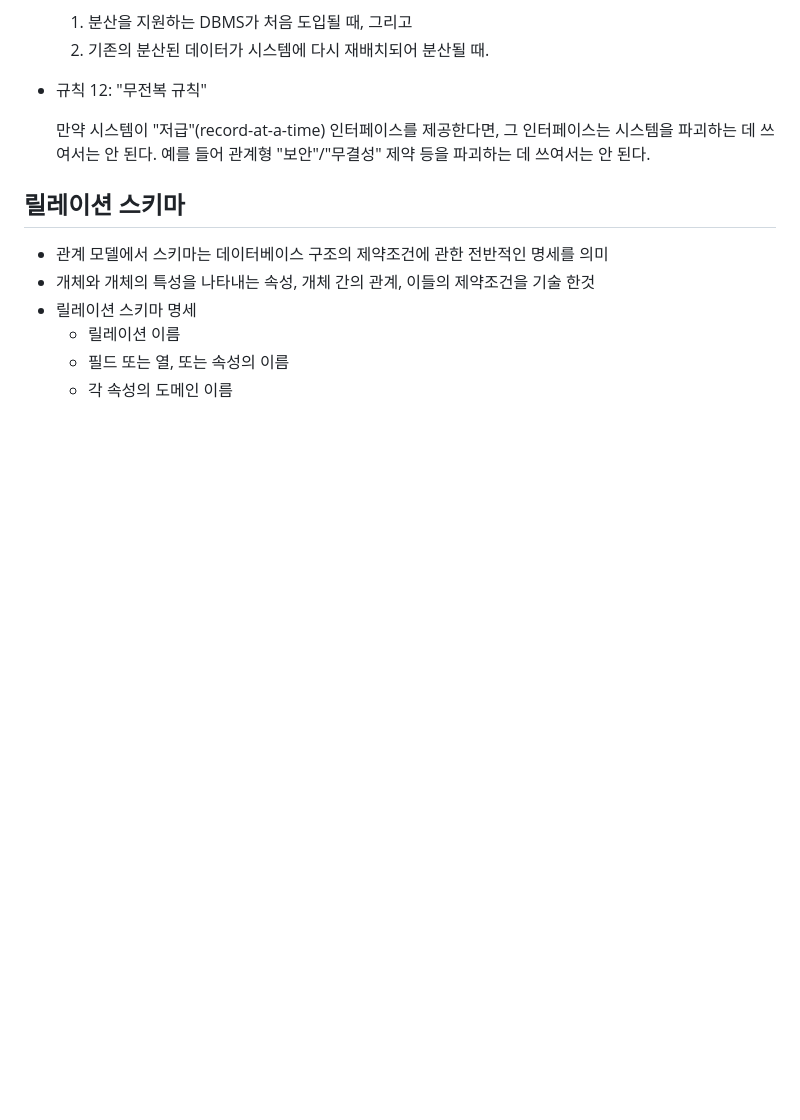
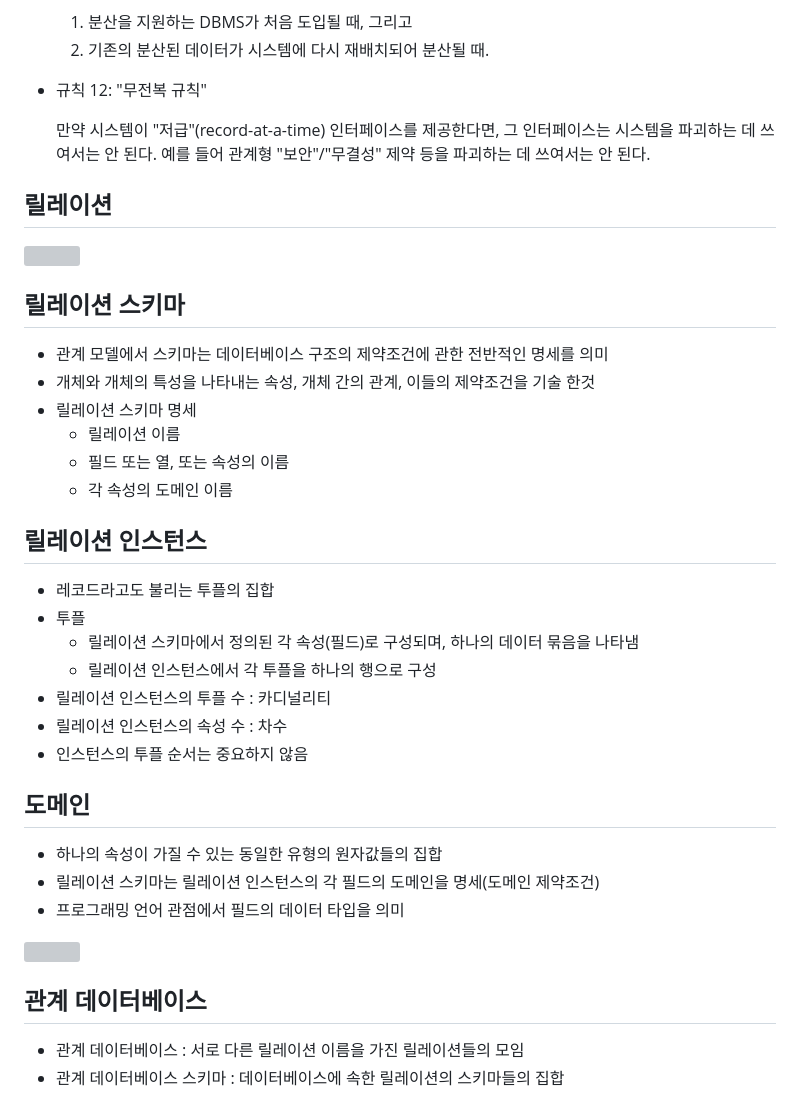
Before and after one commit to CHOIGANGHYUEN/blog, a Markdown page: 0320_관계형데이터베이스/README_aftn.md, the part around the change printed below. GitHub-like rendering; blank space fills up the shorter version; grey boxes are pictures that could not be loaded.

Commit message:
0320_Commit3

```diff
--- a/0320_관계형데이터베이스/README_aftn.md
+++ b/0320_관계형데이터베이스/README_aftn.md
@@ -59,4 +59,5 @@
 - 규칙 12: "무전복 규칙"
 
     만약 시스템이 "저급"(record-at-a-time) 인터페이스를 제공한다면, 그 인터페이스는 시스템을 파괴하는 데 쓰여서는 안 된다. 예를 들어 관계형 "보안"/"무결성" 제약 등을 파괴하는 데 쓰여서는 안 된다.
+## 릴레이션
 
@@ -68,3 +70,24 @@
   - 릴레이션 이름
   - 필드 또는 열, 또는 속성의 이름
   - 각 속성의 도메인 이름
+
+
+
+## 릴레이션 인스턴스
+- 레코드라고도 불리는 투플의 집합
+- 투플
+  - 릴레이션 스키마에서 정의된 각 속성(필드)로 구성되며, 하나의 데이터 묶음을 나타냄
+  - 릴레이션 인스턴스에서 각 투플을 하나의 행으로 구성
+- 릴레이션 인스턴스의 투플 수 : 카디널리티
+- 릴레이션 인스턴스의 속성 수 : 차수
+- 인스턴스의 투플 순서는 중요하지 않음
+
+## 도메인
+- 하나의 속성이 가질 수 있는 동일한 유형의 원자값들의 집합
+- 릴레이션 스키마는 릴레이션 인스턴스의 각 필드의 도메인을 명세(도메인 제약조건)
+- 프로그래밍 언어 관점에서 필드의 데이터 타입을 의미
+<img src="https://user-images.githubusercontent.com/74634003/226267066-a73d2044-3b7c-4251-aaf6-12d32b6c7d4d.png"/>
+
+## 관계 데이터베이스
+- 관계 데이터베이스 : 서로 다른 릴레이션 이름을 가진 릴레이션들의 모임
+- 관계 데이터베이스 스키마 : 데이터베이스에 속한 릴레이션의 스키마들의 집합
```
Also changed, not shown: other parts of 0320_관계형데이터베이스/README_aftn.md (+1 -0 lines).
